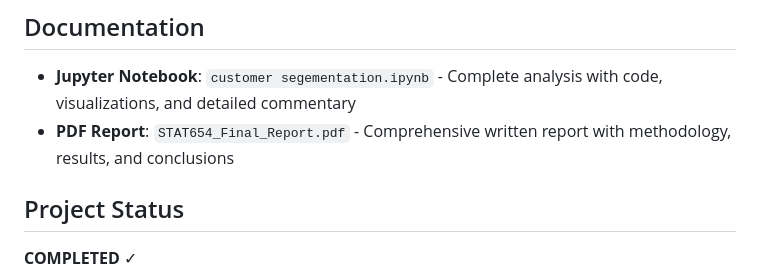
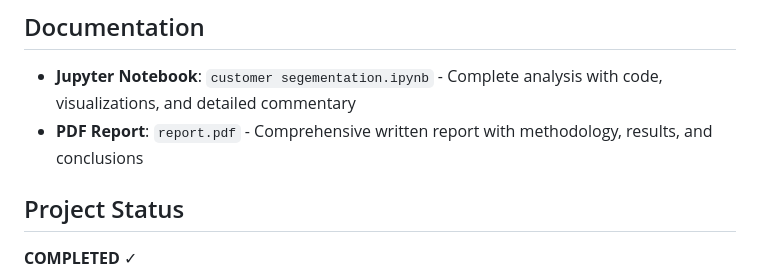
Before and after one commit to arvindermundra1208/customer-segmentation, a Markdown page: README.md, the part around the change. Rendered like a GitHub page.

```diff
--- a/README.md
+++ b/README.md
@@ -115,7 +115,7 @@ scipy
 ## Documentation
 
 - **Jupyter Notebook**: `customer segementation.ipynb` - Complete analysis with code, visualizations, and detailed commentary
-- **PDF Report**: `STAT654_Final_Report.pdf` - Comprehensive written report with methodology, results, and conclusions
+- **PDF Report**: `report.pdf` - Comprehensive written report with methodology, results, and conclusions
 
 ## Project Status
 
```
